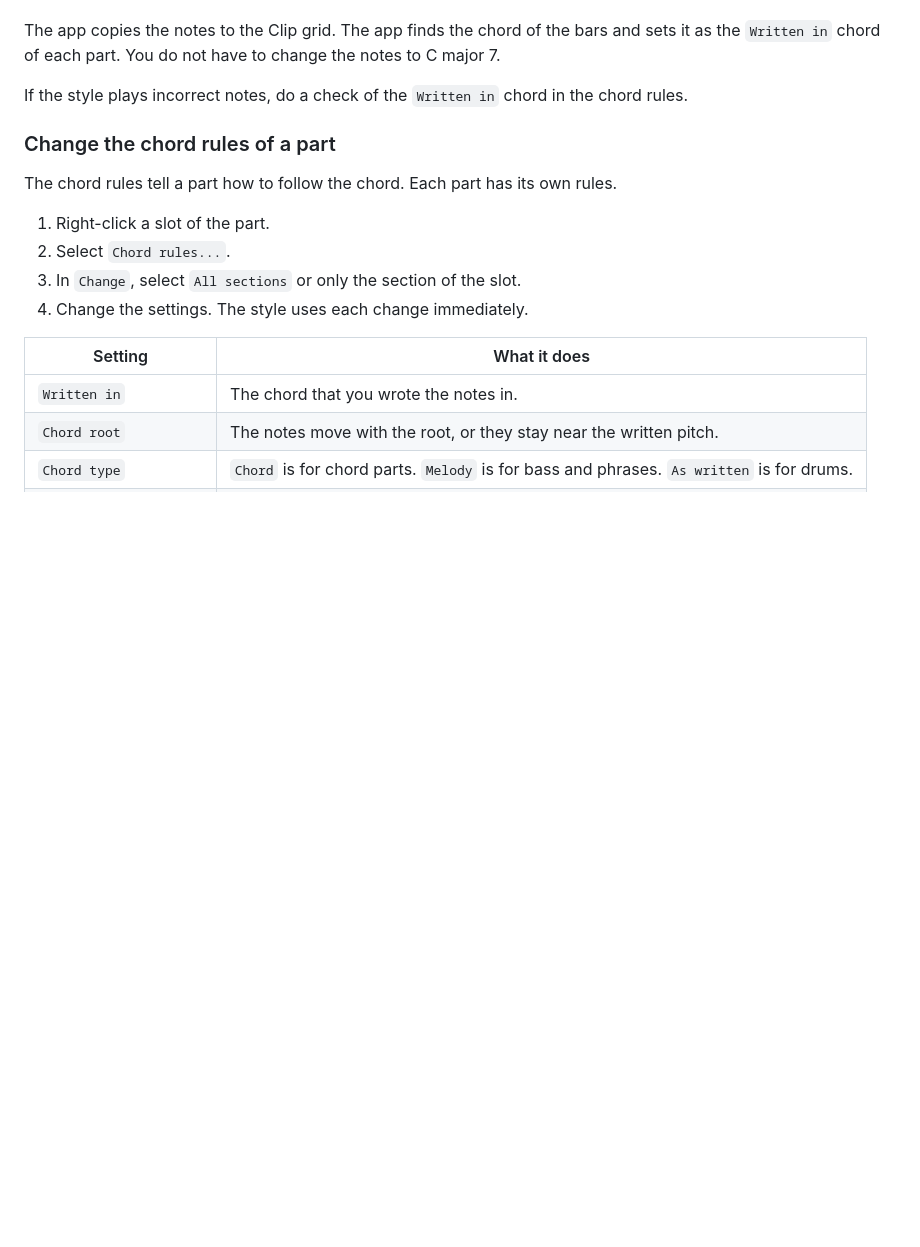
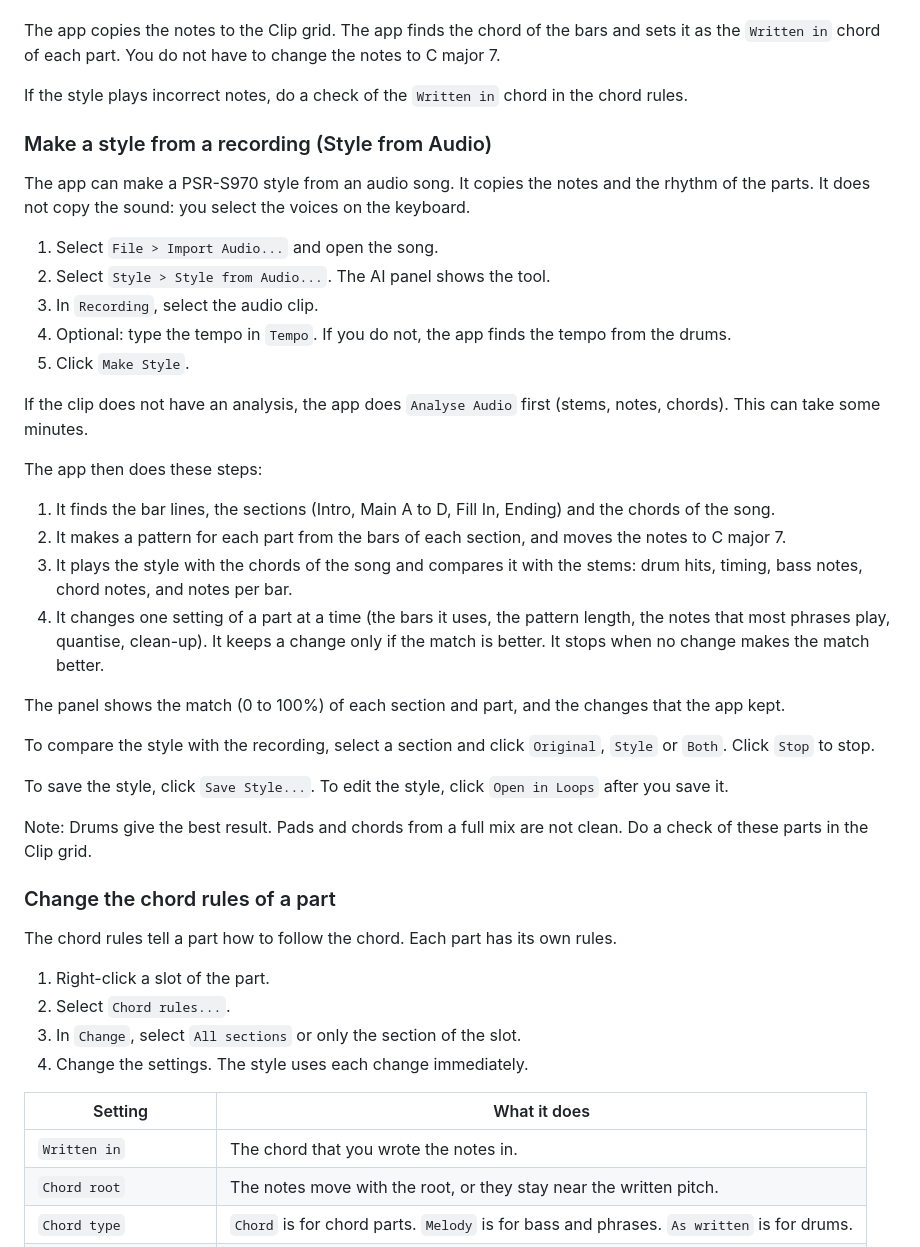
Before and after one commit to nhth-mibu/arranger-midi-daw, a Markdown page: docs/user-manual.md, the part around the change. GitHub-like rendering; blank space fills up the shorter version.

Commit message:
Style from Audio: AI panel tool with A/B, menu items, CLI, manual
Co-Authored-By: Claude Opus 5.5 <noreply@anthropic.com>
Claude-Session: https://claude.ai/code/session_01MQnomvn2E6ArLuFYBj7nFf

```diff
--- a/docs/user-manual.md
+++ b/docs/user-manual.md
@@ -683,6 +683,47 @@ change the notes to C major 7.
 If the style plays incorrect notes, do a check of the `Written in` chord in
 the chord rules.
 
+### Make a style from a recording (Style from Audio)
+
+The app can make a PSR-S970 style from an audio song. It copies the notes
+and the rhythm of the parts. It does not copy the sound: you select the
+voices on the keyboard.
+
+1. Select `File > Import Audio...` and open the song.
+2. Select `Style > Style from Audio...`. The AI panel shows the tool.
+3. In `Recording`, select the audio clip.
+4. Optional: type the tempo in `Tempo`. If you do not, the app finds the
+   tempo from the drums.
+5. Click `Make Style`.
+
+If the clip does not have an analysis, the app does `Analyse Audio` first
+(stems, notes, chords). This can take some minutes.
+
+The app then does these steps:
+
+1. It finds the bar lines, the sections (Intro, Main A to D, Fill In,
+   Ending) and the chords of the song.
+2. It makes a pattern for each part from the bars of each section, and
+   moves the notes to C major 7.
+3. It plays the style with the chords of the song and compares it with
+   the stems: drum hits, timing, bass notes, chord notes, and notes per bar.
+4. It changes one setting of a part at a time (the bars it uses, the
+   pattern length, the notes that most phrases play, quantise, clean-up).
+   It keeps a change only if the match is better. It stops when no change
+   makes the match better.
+
+The panel shows the match (0 to 100%) of each section and part, and the
+changes that the app kept.
+
+To compare the style with the recording, select a section and click
+`Original`, `Style` or `Both`. Click `Stop` to stop.
+
+To save the style, click `Save Style...`. To edit the style, click
+`Open in Loops` after you save it.
+
+Note: Drums give the best result. Pads and chords from a full mix are not
+clean. Do a check of these parts in the Clip grid.
+
 ### Change the chord rules of a part
 
 The chord rules tell a part how to follow the chord. Each part has its own
```
Also changed, not shown: docs/images/style-from-audio.png (added), 16 other files.
